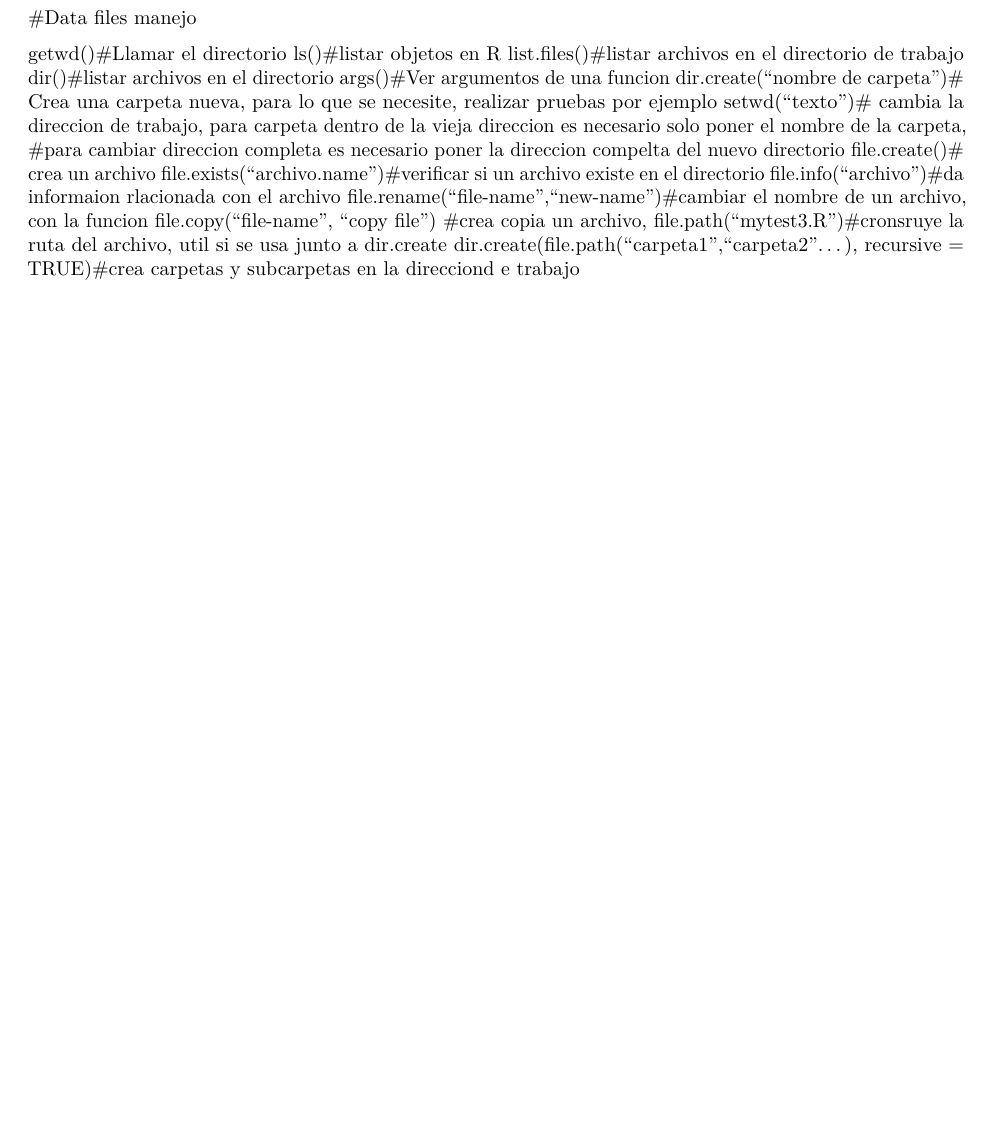
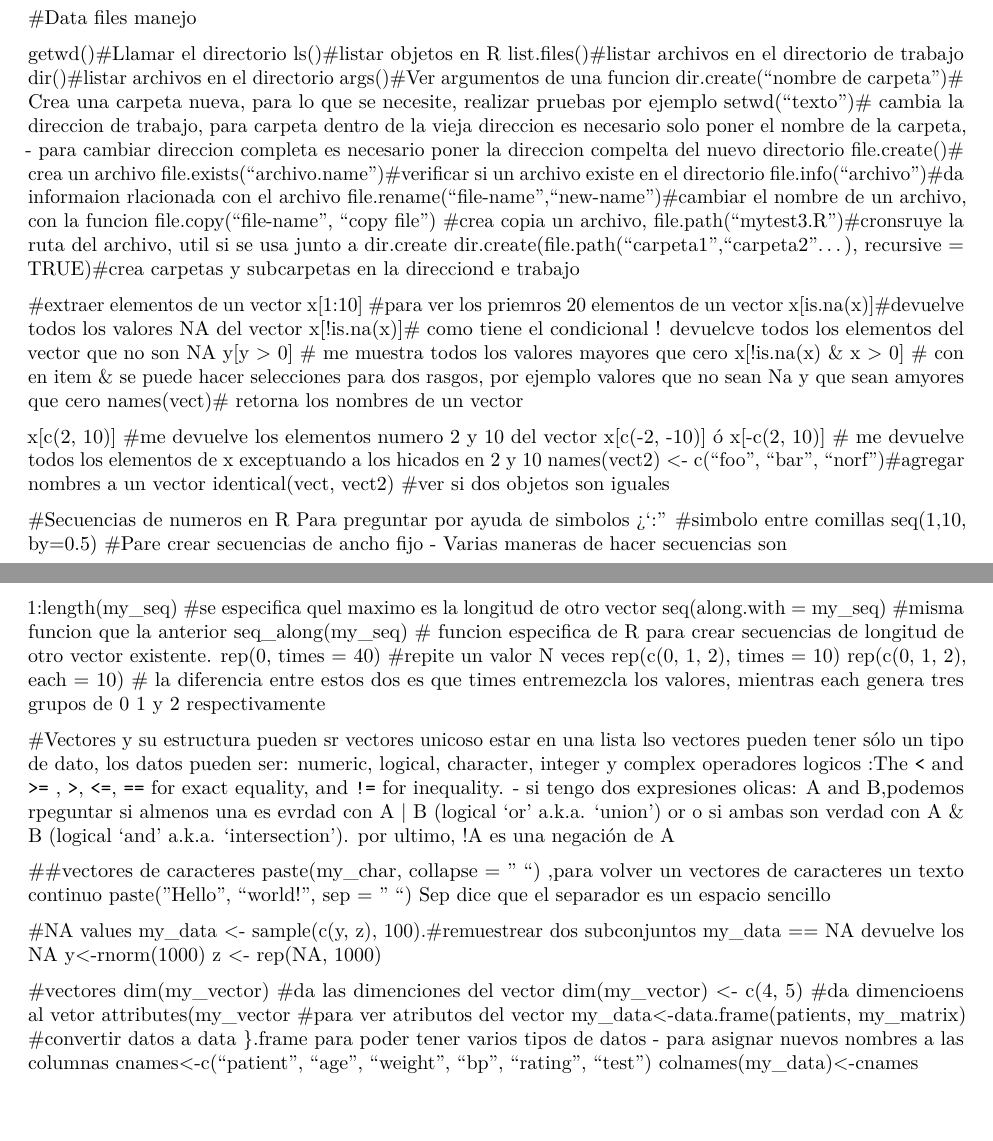
Before and after one commit to ayperos17/SWIRL-aprendiendo-programacion-en-R, an R Markdown document (iniciador de swirl.Rmd): part of the page before the commit and two parts of pages 1 and 2 of 2 after it, the two joined at a grey line, cut so that both start at the same text, the shorter picture padded with empty space. Rendered offline with R 4.5, knitr and Pandoc, then LaTeX, with nearby package versions; both versions are drawn in the output format of the newer one; code that draws random numbers runs with fixed seeds of ours; some code elsewhere in the file could not run offline.

Commit message:
actualizacion de curso dataframes y matrices

```diff
--- a/iniciador de swirl.Rmd
+++ b/iniciador de swirl.Rmd
@@ -2,7 +2,9 @@
 title: "Lesion 1"
 author: "jefry s. betancur"
 date: "10/7/2020"
-output: html_document
+output:
+  pdf_document: default
+  html_document: default
 ---
 
 pasos iniciales para empezar con remolino (swirl)
@@ -36,7 +38,7 @@ dir()#listar archivos en el directorio
 args()#Ver argumentos de una funcion
 dir.create("nombre de carpeta")# Crea una carpeta nueva, para lo que se necesite, realizar pruebas por ejemplo
 setwd("texto")# cambia la direccion de  trabajo, para carpeta dentro de la vieja direccion es necesario solo poner el nombre de la carpeta,
-#para cambiar direccion completa es necesario poner la direccion compelta del nuevo directorio
+- para cambiar direccion completa es necesario poner la direccion compelta del nuevo directorio
 file.create()# crea un archivo
 file.exists("archivo.name")#verificar si un archivo existe en el directorio
 file.info("archivo")#da informaion rlacionada con el archivo
@@ -44,3 +46,56 @@ file.rename("file-name","new-name")#cambiar el nombre de un archivo, con la func
 file.copy("file-name", "copy file") #crea copia un archivo,
 file.path("mytest3.R")#cronsruye la ruta del archivo, util si se usa junto a dir.create
 dir.create(file.path("carpeta1","carpeta2"...), recursive = TRUE)#crea carpetas y subcarpetas en la direcciond e trabajo
+
+#extraer elementos de un vector
+x[1:10] #para ver los priemros 20 elementos de un vector
+x[is.na(x)]#devuelve todos los valores NA del vector
+x[!is.na(x)]# como tiene el condicional ! devuelcve todos los elementos del vector que no son NA
+y[y > 0] # me muestra todos los valores mayores que cero
+x[!is.na(x) & x > 0] # con en item & se puede hacer selecciones para dos rasgos, por ejemplo valores que no sean Na y que sean amyores que cero
+names(vect)# retorna los nombres de un vector
+
+x[c(2, 10)] #me devuelve los elementos numero 2 y 10 del vector
+x[c(-2, -10)] ó x[-c(2, 10)] # me devuelve todos los elementos de x exceptuando a los hicados en 2 y 10
+names(vect2) <- c("foo", "bar", "norf")#agregar nombres a un vector
+identical(vect, vect2) #ver si dos objetos son iguales
+
+
+
+
+#Secuencias de numeros en R
+Para preguntar por ayuda de simbolos ?":" #simbolo entre comillas
+seq(1,10, by=0.5) #Pare crear secuencias de ancho fijo
+- Varias maneras de hacer secuencias son
+
+1:length(my_seq) #se especifica quel maximo es la longitud de otro vector
+seq(along.with = my_seq) #misma funcion que la anterior
+seq_along(my_seq) # funcion especifica de R para crear secuencias de longitud de otro vector existente.
+rep(0, times = 40) #repite un valor N veces
+rep(c(0, 1, 2), times = 10)
+rep(c(0, 1, 2), each = 10) # la diferencia entre estos dos es que times entremezcla los valores, mientras each genera tres grupos de 0 1 y 2 respectivamente
+
+#Vectores y su estructura
+pueden sr vectores unicoso estar en una lista
+lso vectores pueden tener sólo un tipo de dato, los datos pueden ser: numeric, logical, character, integer y complex
+operadores logicos :The `<` and `>=` , `>`, `<=`, `==` for exact equality, and `!=` for inequality.
+- si tengo dos expresiones olicas: A and B,podemos rpeguntar si almenos una es evrdad con A | B (logical 'or' a.k.a. 'union') or o si ambas son verdad con A & B (logical 'and' a.k.a. 'intersection'). por ultimo, !A es una negación de A
+
+##vectores de caracteres
+paste(my_char, collapse = " ") ,para volver un vectores de caracteres un texto continuo
+paste("Hello", "world!", sep = " ") Sep dice que el separador es un espacio sencillo
+
+#NA values
+my_data <- sample(c(y, z), 100).#remuestrear dos subconjuntos
+ my_data == NA devuelve los NA
+ y<-rnorm(1000)
+ z <- rep(NA, 1000)
+
+ #vectores
+ dim(my_vector) #da las dimenciones del vector
+dim(my_vector) <- c(4, 5) #da dimencioens al vetor
+attributes(my_vector #para ver atributos del vector
+my_data<-data.frame(patients, my_matrix) #convertir datos a data }.frame para poder tener varios tipos de datos
+- para asignar nuevos nombres a las columnas
+cnames<-c("patient", "age", "weight", "bp", "rating", "test")
+colnames(my_data)<-cnames
```
